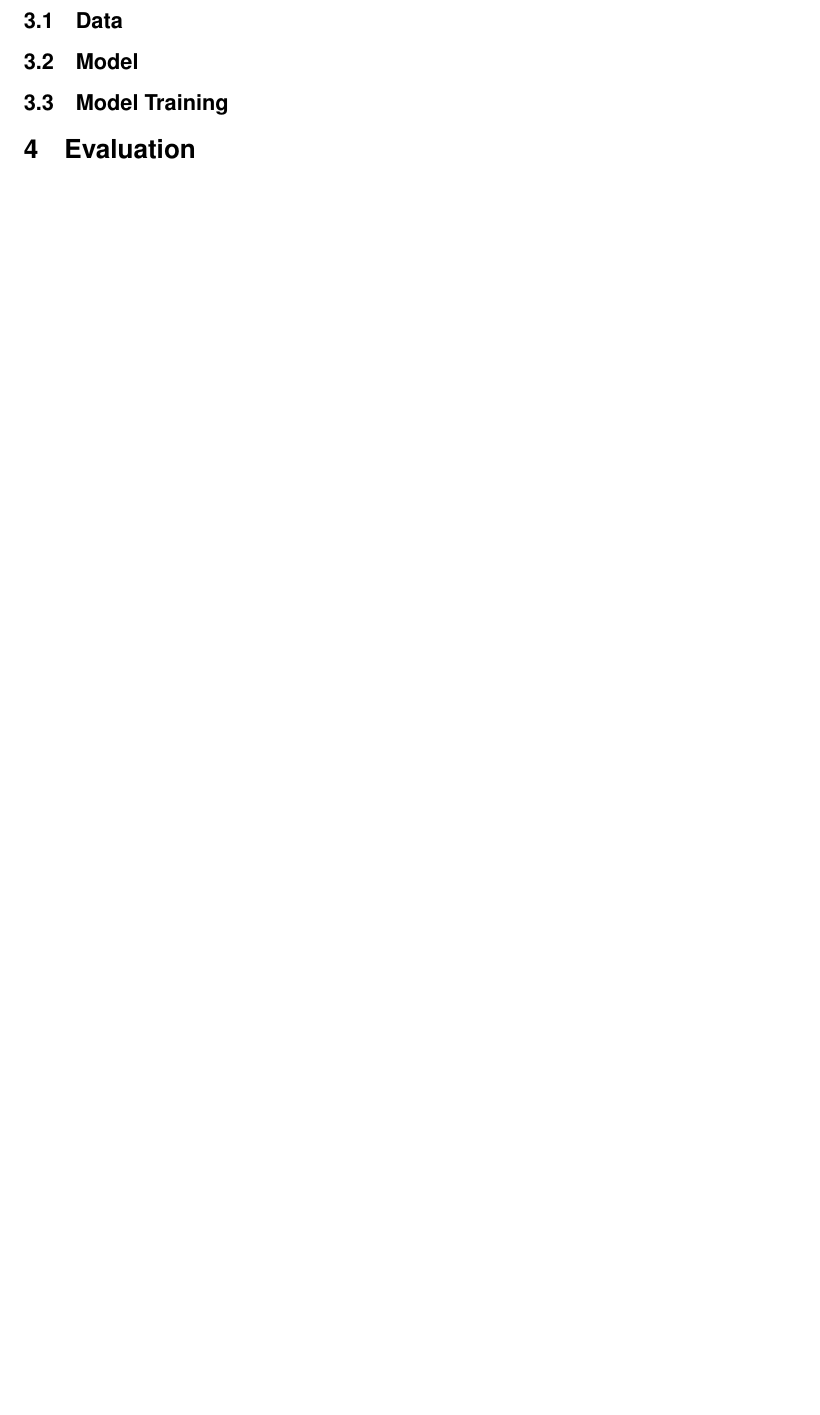
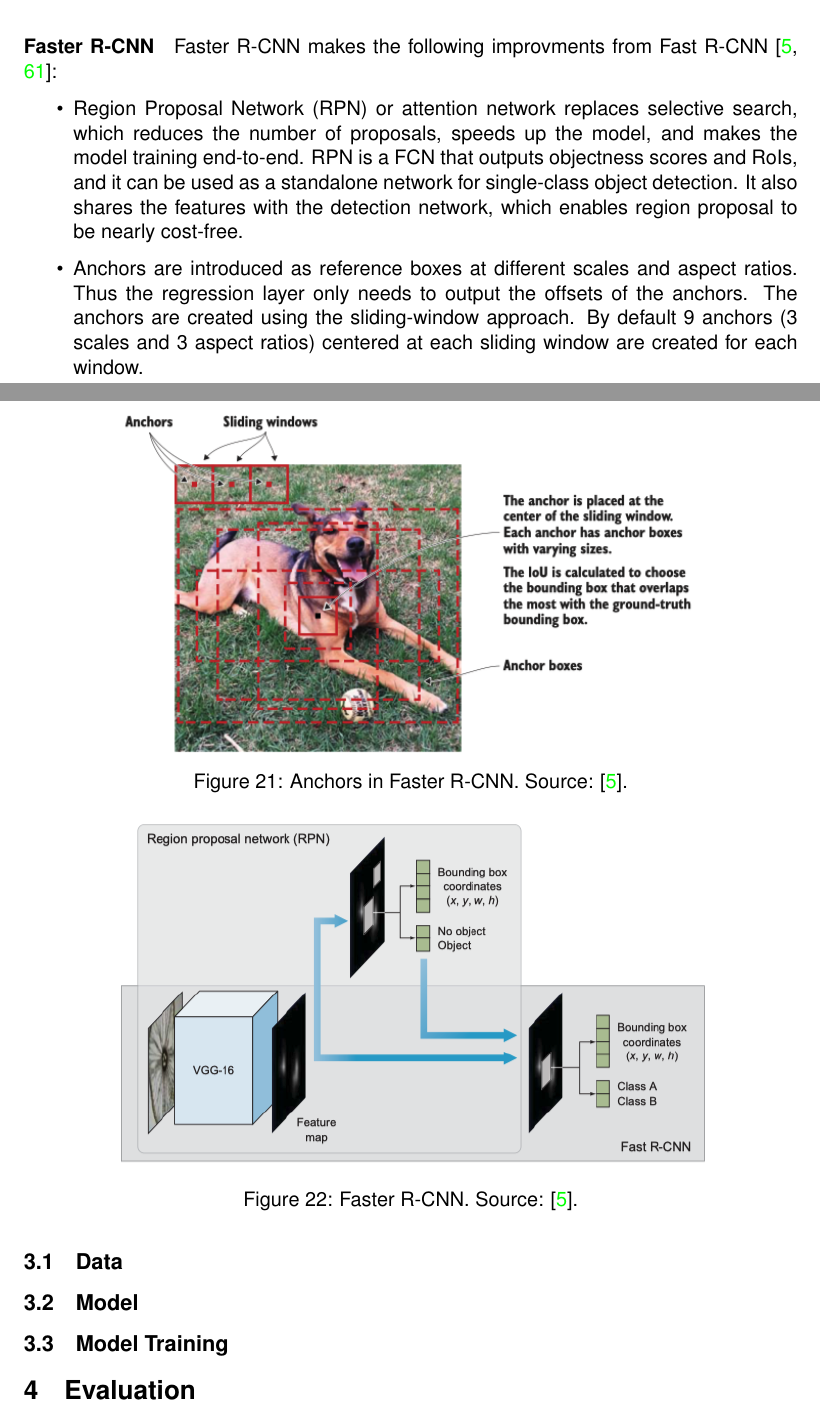
Before and after one commit to tillchen/amphora_object_detection, a LaTeX thesis (thesis/Tianyao_Chen_bachelor_thesis.tex): part of page 18 of 23 before the commit and two parts of pages 17 and 19 of 24 after it, the two joined at a grey line, cut at the place of the change, the shorter picture padded with empty space. Compiled offline with pdfLaTeX.

Commit message:
Add Faster R-CNN

```diff
--- a/thesis/Tianyao_Chen_bachelor_thesis.tex
+++ b/thesis/Tianyao_Chen_bachelor_thesis.tex
@@ -580,9 +580,35 @@
   \end{figure}
 
   Fast R-CNN is much faster than R-CNN, although the selective search algorithm still exists as the bottleneck
-  \cite{elgendy2020deep}.
+  \cite{elgendy2020deep, girshick2015fast, ren2015faster}.
 
   \paragraph{Faster R-CNN}
+
+  Faster R-CNN makes the following improvments from Fast R-CNN \cite{elgendy2020deep, ren2015faster}:
+
+  \begin{itemize}
+    \item Region Proposal Network (RPN) or attention network replaces selective search, which reduces the number of
+    proposals, speeds up the model, and makes the model training end-to-end. RPN is a FCN that outputs objectness scores
+    and RoIs, and it can be used as a standalone network for single-class object detection. It also shares the features
+    with the detection network, which enables region proposal to be nearly cost-free.
+    \item Anchors are introduced as reference boxes at different scales and aspect ratios. Thus the regression layer
+    only needs to output the offsets of the anchors. The anchors are created using the sliding-window approach. By default
+    9 anchors (3 scales and 3 aspect ratios) centered at each sliding window are created for each window.
+  \end{itemize}
+
+  \begin{figure}[ht]
+    \begin{center}
+      \includegraphics[width=.8\textwidth]{anchors.png}
+    \end{center}
+    \caption{Anchors in Faster R-CNN. Source: \cite{elgendy2020deep}.}
+  \end{figure}
+
+  \begin{figure}[ht]
+    \begin{center}
+      \includegraphics[width=.8\textwidth]{faster_r_cnn.png}
+    \end{center}
+    \caption{Faster R-CNN. Source: \cite{elgendy2020deep}.}
+  \end{figure}
 
   \subsubsection{Single Shot Detector (SSD)}
   \subsubsection{You Only Look Once (YOLO)}
```
Also changed, not shown: thesis/images/anchors.png (added), thesis/images/faster_r_cnn.png (added), 8 other files.
